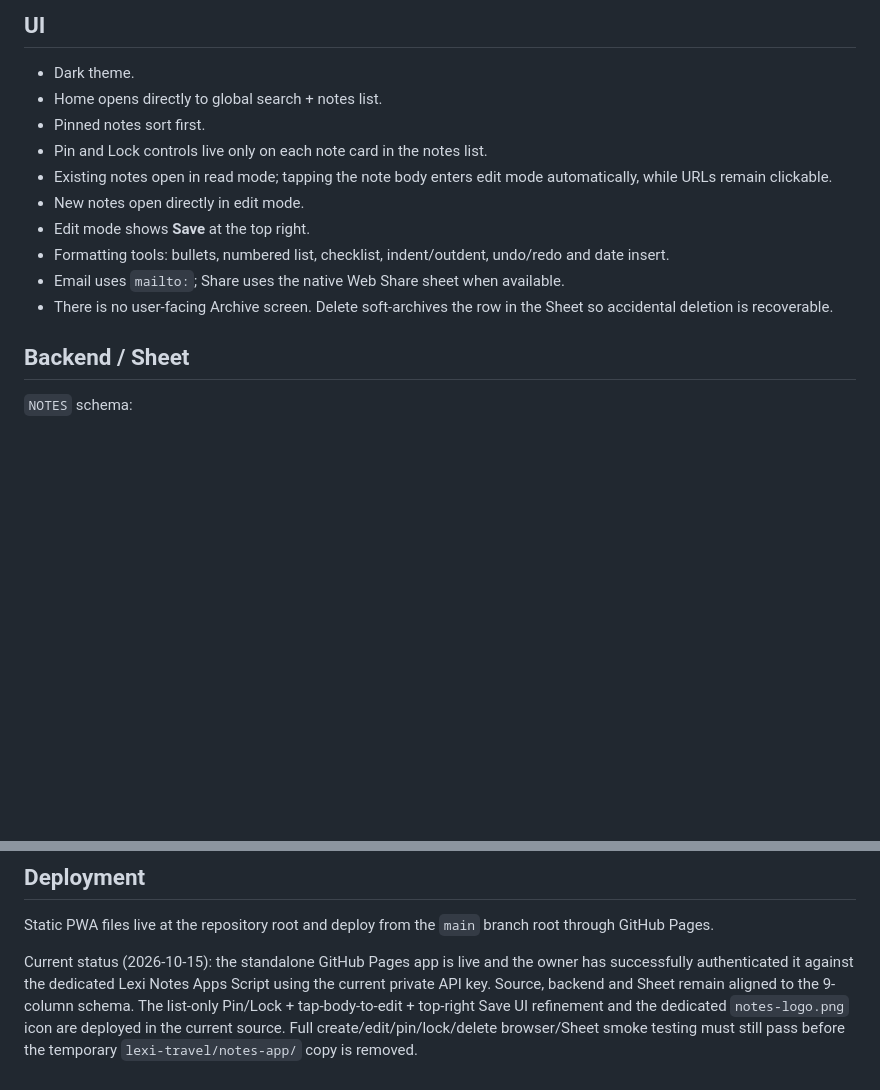
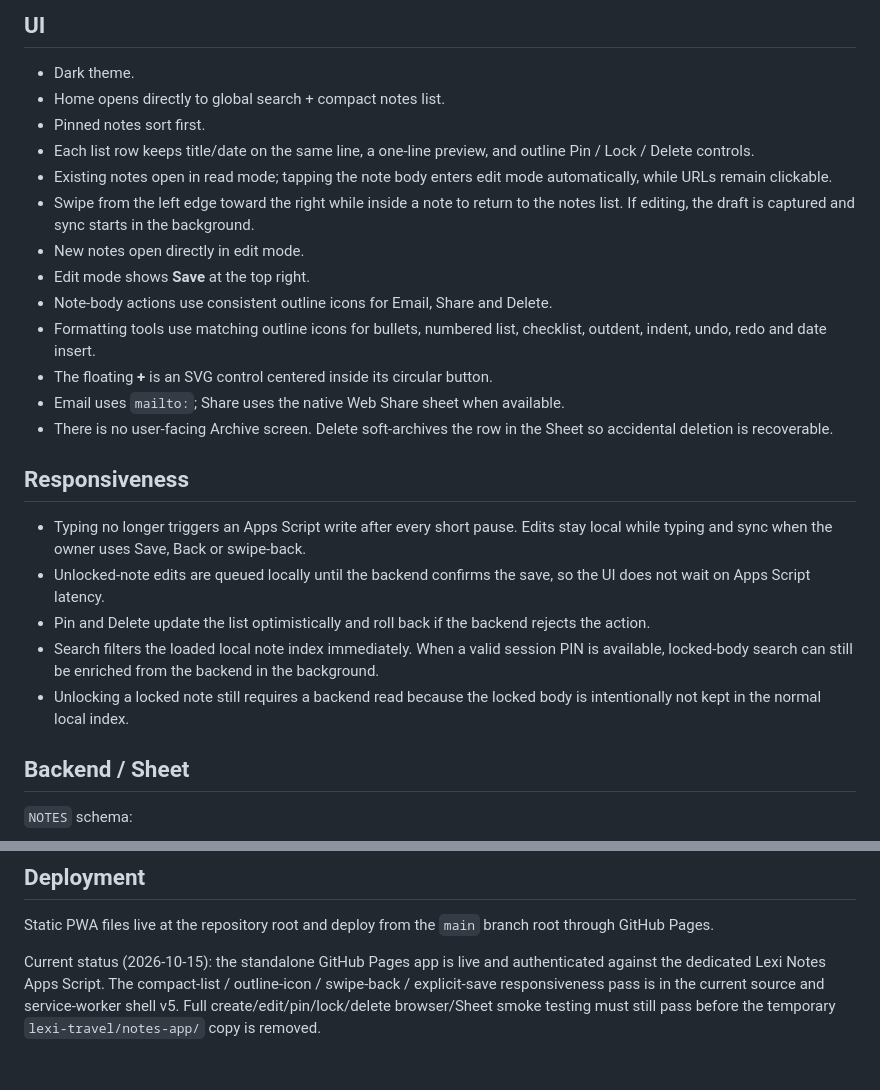
Before and after one commit to leiaorgana85-create/lexi-notes, a Markdown page: README.md, 2 parts joined by grey strips. GitHub-like rendering; blank space fills up the shorter version.

Commit message:
Document Lexi Notes UI and latency pass

```diff
--- a/README.md
+++ b/README.md
@@ -19,15 +19,25 @@ The app uses its own private `LEXI_NOTES_API_KEY`, separate from Lexi Spend and
 
 ## UI
 - Dark theme.
-- Home opens directly to global search + notes list.
+- Home opens directly to global search + compact notes list.
 - Pinned notes sort first.
-- Pin and Lock controls live only on each note card in the notes list.
+- Each list row keeps title/date on the same line, a one-line preview, and outline Pin / Lock / Delete controls.
 - Existing notes open in read mode; tapping the note body enters edit mode automatically, while URLs remain clickable.
+- Swipe from the left edge toward the right while inside a note to return to the notes list. If editing, the draft is captured and sync starts in the background.
 - New notes open directly in edit mode.
 - Edit mode shows **Save** at the top right.
-- Formatting tools: bullets, numbered list, checklist, indent/outdent, undo/redo and date insert.
+- Note-body actions use consistent outline icons for Email, Share and Delete.
+- Formatting tools use matching outline icons for bullets, numbered list, checklist, outdent, indent, undo, redo and date insert.
+- The floating **+** is an SVG control centered inside its circular button.
 - Email uses `mailto:`; Share uses the native Web Share sheet when available.
 - There is no user-facing Archive screen. Delete soft-archives the row in the Sheet so accidental deletion is recoverable.
+
+## Responsiveness
+- Typing no longer triggers an Apps Script write after every short pause. Edits stay local while typing and sync when the owner uses Save, Back or swipe-back.
+- Unlocked-note edits are queued locally until the backend confirms the save, so the UI does not wait on Apps Script latency.
+- Pin and Delete update the list optimistically and roll back if the backend rejects the action.
+- Search filters the loaded local note index immediately. When a valid session PIN is available, locked-body search can still be enriched from the backend in the background.
+- Unlocking a locked note still requires a backend read because the locked body is intentionally not kept in the normal local index.
 
 ## Backend / Sheet
 `NOTES` schema:
@@ -52,4 +62,4 @@ Script Properties used by the live backend:
 ## Deployment
 Static PWA files live at the repository root and deploy from the `main` branch root through GitHub Pages.
 
-Current status (2026-10-15): the standalone GitHub Pages app is live and the owner has successfully authenticated it against the dedicated Lexi Notes Apps Script using the current private API key. Source, backend and Sheet remain aligned to the 9-column schema. The list-only Pin/Lock + tap-body-to-edit + top-right Save UI refinement and the dedicated `notes-logo.png` icon are deployed in the current source. Full create/edit/pin/lock/delete browser/Sheet smoke testing must still pass before the temporary `lexi-travel/notes-app/` copy is removed.
+Current status (2026-10-15): the standalone GitHub Pages app is live and authenticated against the dedicated Lexi Notes Apps Script. The compact-list / outline-icon / swipe-back / explicit-save responsiveness pass is in the current source and service-worker shell v5. Full create/edit/pin/lock/delete browser/Sheet smoke testing must still pass before the temporary `lexi-travel/notes-app/` copy is removed.
```
